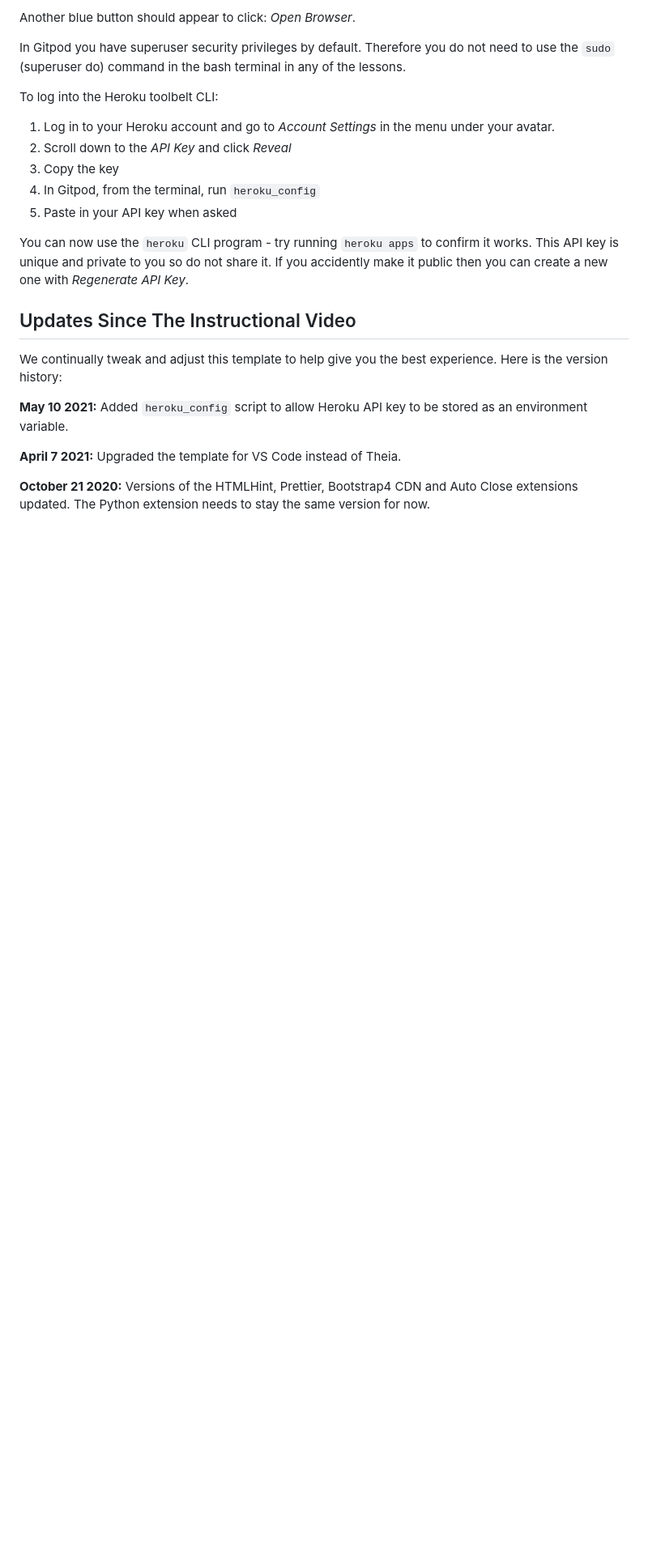
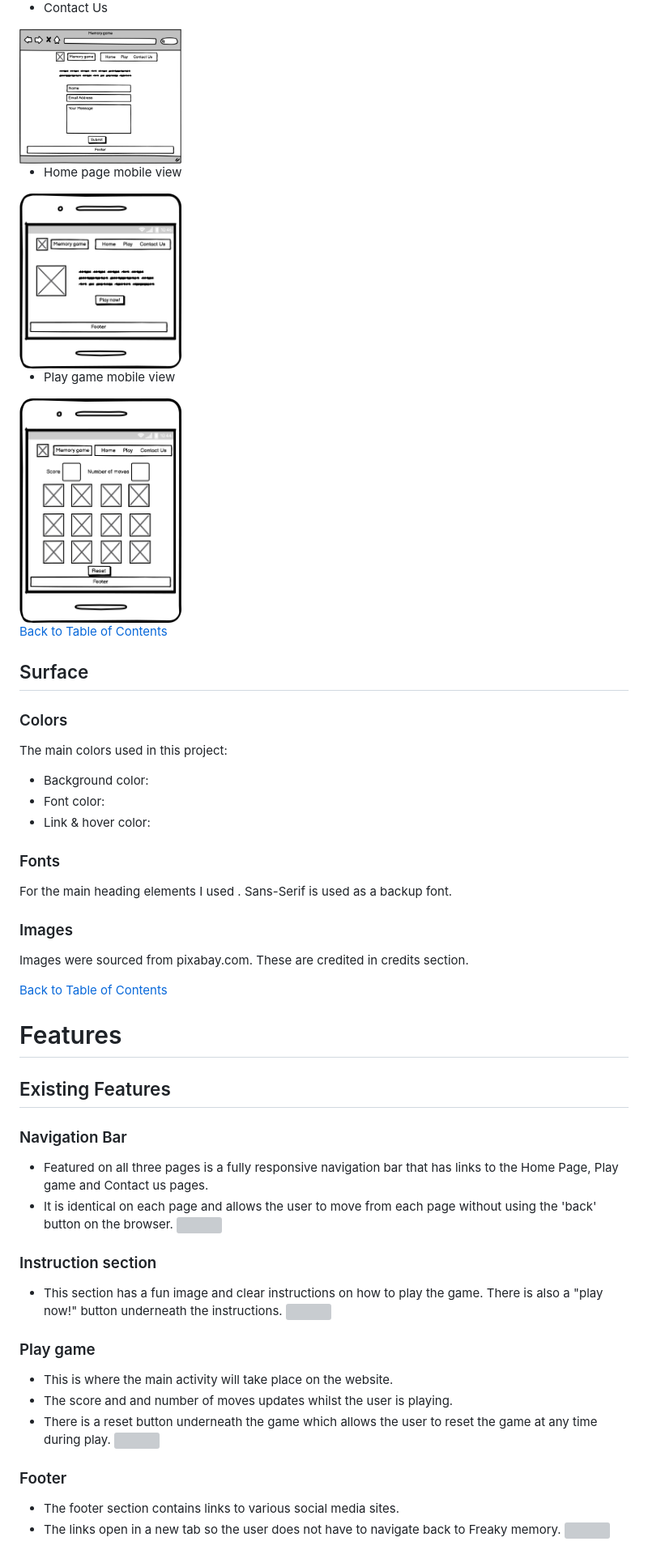
Before and after one commit to Michelle3334/freaky_memory, a Markdown page: README.md, the part around one of its changes. Shown at 81% size. GitHub-like rendering; pictures changed too: assets/images/readme/contact.png (added), assets/images/readme/home-mobile.png (added), assets/images/readme/play-mobile.png (added); blank space fills up the shorter version; grey boxes are pictures that could not be loaded.

Commit message:
Add assets, css and js folders. Add style.css and script.js files. Add wireframe images fro readme file

```diff
--- a/README.md
+++ b/README.md
@@ -20,25 +56,48 @@ A blue button should appear to click: _Make Public_,
 
-Another blue button should appear to click: _Open Browser_.
+* Contact Us
+<img src="assets/images/readme/contact.png" width=200 height=200>
 
-In Gitpod you have superuser security privileges by default. Therefore you do not need to use the `sudo` (superuser do) command in the bash terminal in any of the lessons.
+* Home page mobile view
+<img src="assets/images/readme/home-mobile.png" width=200 height=200>
 
-To log into the Heroku toolbelt CLI:
+* Play game mobile view
+<img src="assets/images/readme/play-mobile.png" width=200 height=200>
 
-1. Log in to your Heroku account and go to *Account Settings* in the menu under your avatar.
-2. Scroll down to the *API Key* and click *Reveal*
-3. Copy the key
-4. In Gitpod, from the terminal, run `heroku_config`
-5. Paste in your API key when asked
+[Back to Table of Contents](https://#)
 
-You can now use the `heroku` CLI program - try running `heroku apps` to confirm it works. This API key is unique and private to you so do not share it. If you accidently make it public then you can create a new one with _Regenerate API Key_.
+## Surface
+### Colors
+The main colors used in this project:
+* Background color:
+* Font color:
+* Link & hover color:
+### Fonts
+For the main heading elements I used .
+Sans-Serif is used as a backup font.
+### Images
+Images were sourced from pixabay.com. These are credited in credits section.
 
-## Updates Since The Instructional Video
+[Back to Table of Contents](https://#)
 
-We continually tweak and adjust this template to help give you the best experience. Here is the version history:
+# Features
+## Existing Features
+### Navigation Bar
+   * Featured on all three pages is a fully responsive navigation bar that has links to the Home Page, Play game and Contact us pages.
+   * It is identical on each page and allows the user to move from each page without using the 'back' button on the browser.
+    <img src="#">
 
-**May 10 2021:** Added `heroku_config` script to allow Heroku API key to be stored as an environment variable.
+### Instruction section
+   * This section has a fun image and clear instructions on how to play the game. There is also a "play now!" button underneath the instructions.
+    <img src="#">
 
-**April 7 2021:** Upgraded the template for VS Code instead of Theia.
+### Play game
+   * This is where the main activity will take place on the website.
+   * The score and and number of moves updates whilst the user is playing.
+   * There is a reset button underneath the game which allows the user to reset the game at any time during play.
+    <img src="#">
 
-**October 21 2020:** Versions of the HTMLHint, Prettier, Bootstrap4 CDN and Auto Close extensions updated. The Python extension needs to stay the same version for now.
+### Footer
+   * The footer section contains links to various social media sites.
+   * The links open in a new tab so the user does not have to navigate back to Freaky memory.
+    <img src="#">
 
```
Also changed, not shown: other parts of README.md (+164 -18 lines), assets/images/readme/home.png (added), assets/images/readme/play.png (added), 3 other files.
